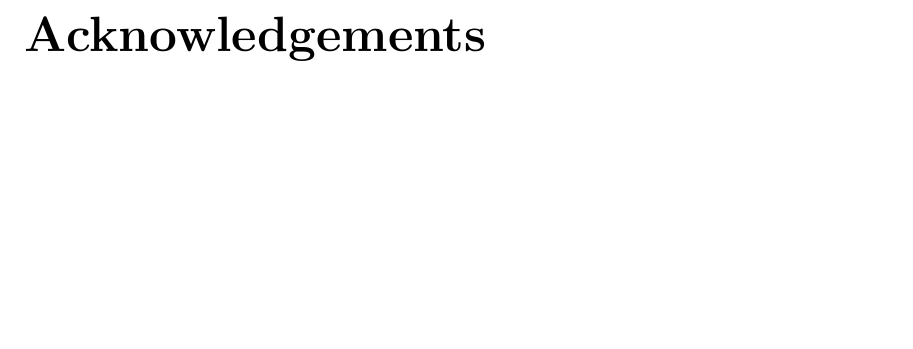
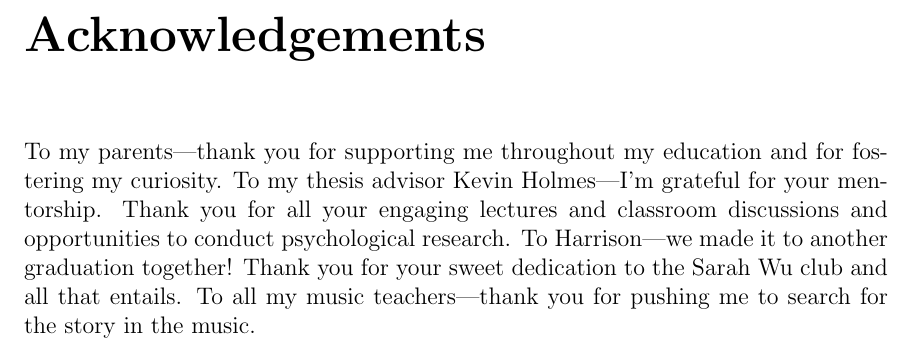
Before and after one commit to sarahhannahwu/Sarah_Wu_Thesis, a LaTeX thesis (thesis.tex): part of page 5 of 57, cut so that both start at the same text, the shorter picture padded with empty space. Compiled offline with pdfLaTeX.

Commit message:
acknowledgements

```diff
--- a/thesis.tex
+++ b/thesis.tex
@@ -77,6 +77,7 @@
 % Acknowledgements (Acceptable American spelling) are optional
 % So are Acknowledgments (proper English spelling)
     \chapter*{Acknowledgements}
+	To my parents—thank you for supporting me throughout my education and for fostering my curiosity. To my thesis advisor Kevin Holmes—I'm grateful for your mentorship. Thank you for all your engaging lectures and classroom discussions and opportunities to conduct psychological research. To Harrison—we made it to another graduation together! Thank you for your sweet dedication to the Sarah Wu club and all that entails. To all my music teachers—thank you for pushing me to search for the story in the music.
 
 
 % The preface is optional
```
Also changed, not shown: thesis.pdf, 3 other files.
